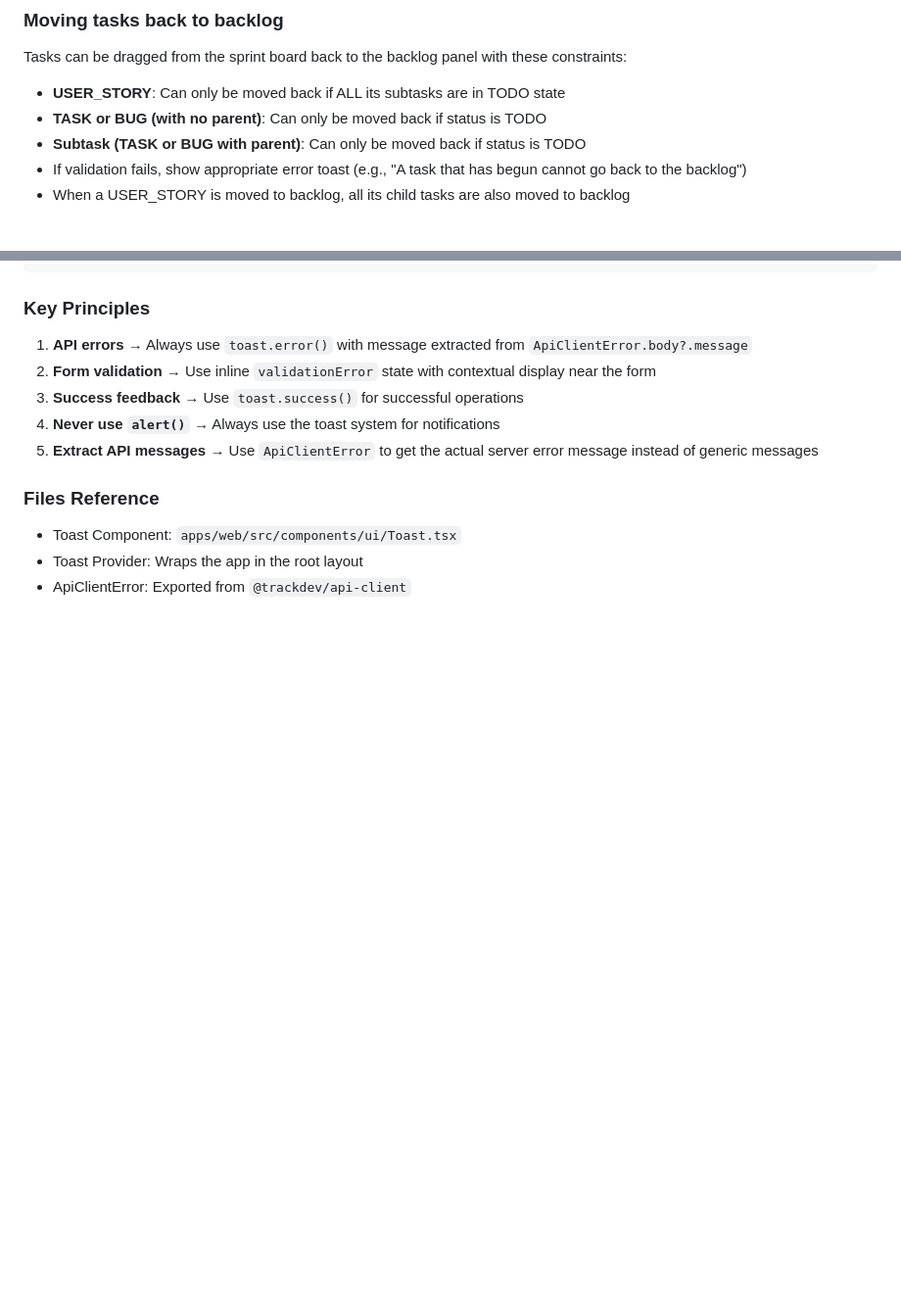
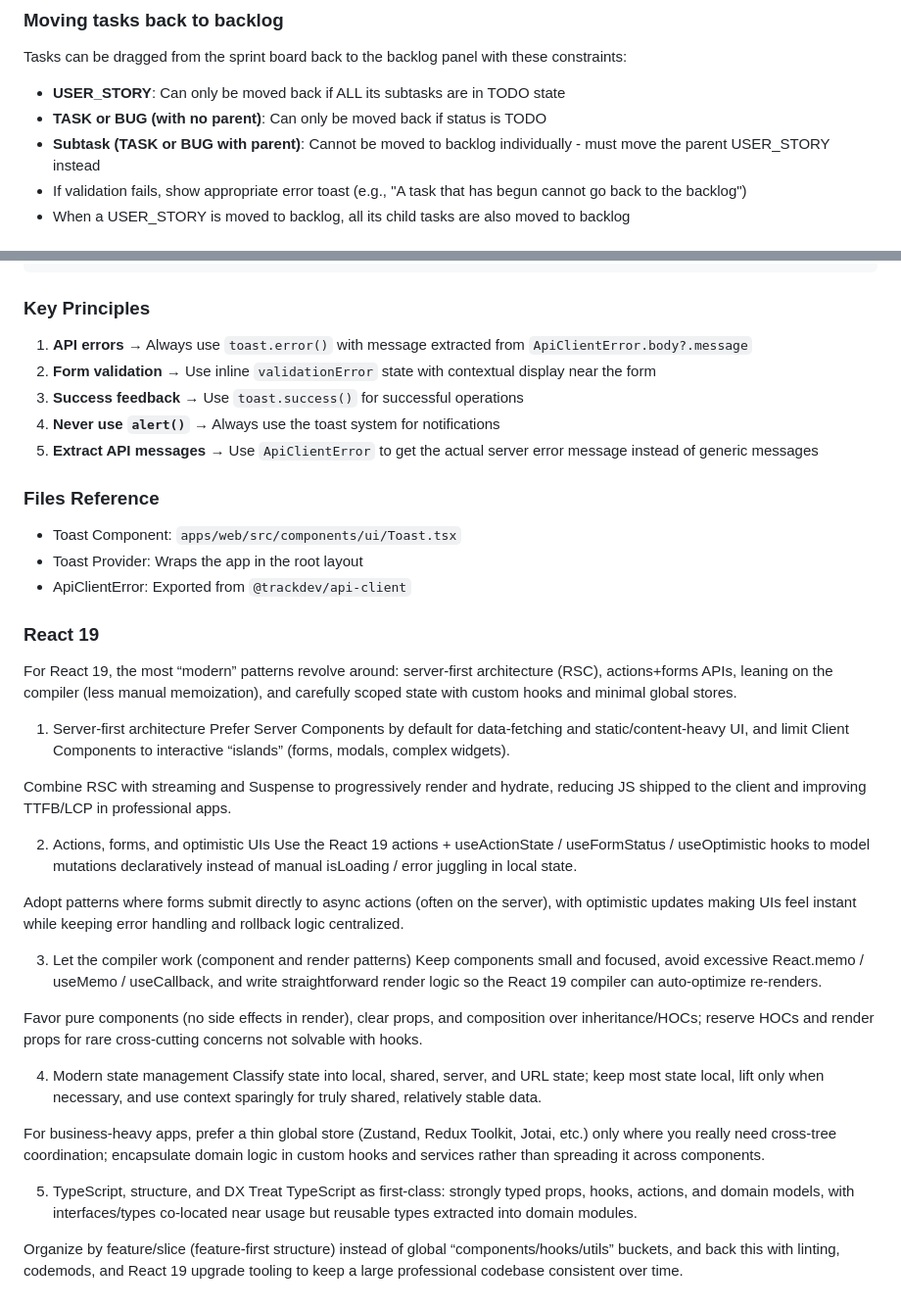
Before and after one commit to trackdevel/trackdev-nextjs, a Markdown page: .github/copilot-instructions.md, 2 parts joined by grey strips. Shown at 98% size. Rendered like a GitHub page; blank space fills up the shorter version.

Commit message:
docs: add React 19 best practices and clarify subtask backlog rules

```diff
--- a/.github/copilot-instructions.md
+++ b/.github/copilot-instructions.md
@@ -45,7 +45,7 @@ Tasks can be dragged from the sprint board back to the backlog panel with these
 
 - **USER_STORY**: Can only be moved back if ALL its subtasks are in TODO state
 - **TASK or BUG (with no parent)**: Can only be moved back if status is TODO
-- **Subtask (TASK or BUG with parent)**: Can only be moved back if status is TODO
+- **Subtask (TASK or BUG with parent)**: Cannot be moved to backlog individually - must move the parent USER_STORY instead
 - If validation fails, show appropriate error toast (e.g., "A task that has begun cannot go back to the backlog")
 - When a USER_STORY is moved to backlog, all its child tasks are also moved to backlog
 
@@ -132,3 +132,33 @@ const handleSubmit = (e: React.FormEvent) => {
 - Toast Component: `apps/web/src/components/ui/Toast.tsx`
 - Toast Provider: Wraps the app in the root layout
 - ApiClientError: Exported from `@trackdev/api-client`
+
+
+### React 19
+
+For React 19, the most “modern” patterns revolve around: server‑first architecture (RSC), actions+forms APIs, leaning on the compiler (less manual memoization), and carefully scoped state with custom hooks and minimal global stores.
+
+1. Server‑first architecture
+Prefer Server Components by default for data‑fetching and static/content‑heavy UI, and limit Client Components to interactive “islands” (forms, modals, complex widgets).
+
+Combine RSC with streaming and Suspense to progressively render and hydrate, reducing JS shipped to the client and improving TTFB/LCP in professional apps.
+
+2. Actions, forms, and optimistic UIs
+Use the React 19 actions + useActionState / useFormStatus / useOptimistic hooks to model mutations declaratively instead of manual isLoading / error juggling in local state.
+
+Adopt patterns where forms submit directly to async actions (often on the server), with optimistic updates making UIs feel instant while keeping error handling and rollback logic centralized.
+
+3. Let the compiler work (component and render patterns)
+Keep components small and focused, avoid excessive React.memo / useMemo / useCallback, and write straightforward render logic so the React 19 compiler can auto‑optimize re‑renders.
+
+Favor pure components (no side effects in render), clear props, and composition over inheritance/HOCs; reserve HOCs and render props for rare cross‑cutting concerns not solvable with hooks.
+
+4. Modern state management
+Classify state into local, shared, server, and URL state; keep most state local, lift only when necessary, and use context sparingly for truly shared, relatively stable data.
+
+For business‑heavy apps, prefer a thin global store (Zustand, Redux Toolkit, Jotai, etc.) only where you really need cross‑tree coordination; encapsulate domain logic in custom hooks and services rather than spreading it across components.
+
+5. TypeScript, structure, and DX
+Treat TypeScript as first‑class: strongly typed props, hooks, actions, and domain models, with interfaces/types co‑located near usage but reusable types extracted into domain modules.
+
+Organize by feature/slice (feature‑first structure) instead of global “components/hooks/utils” buckets, and back this with linting, codemods, and React 19 upgrade tooling to keep a large professional codebase consistent over time.
```
